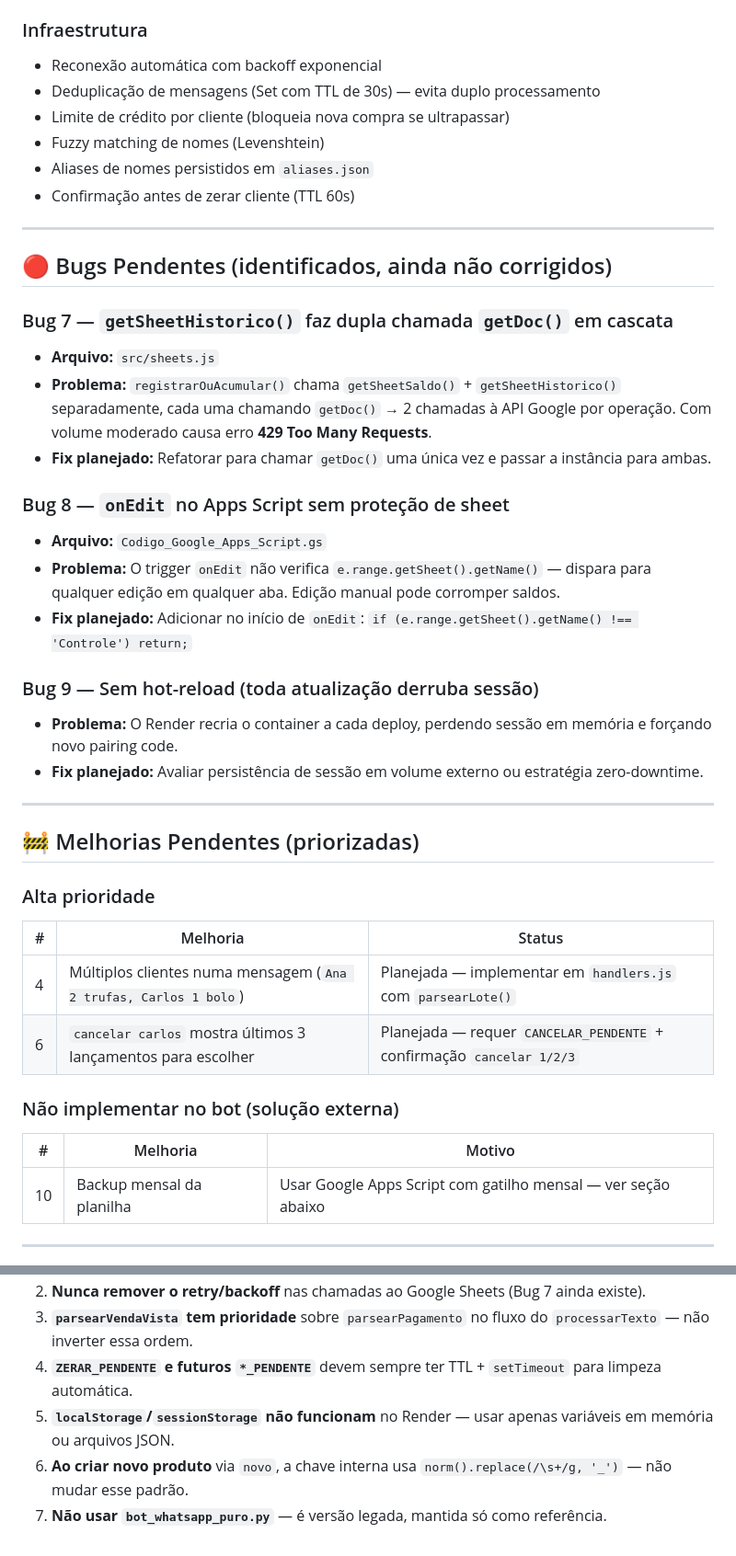
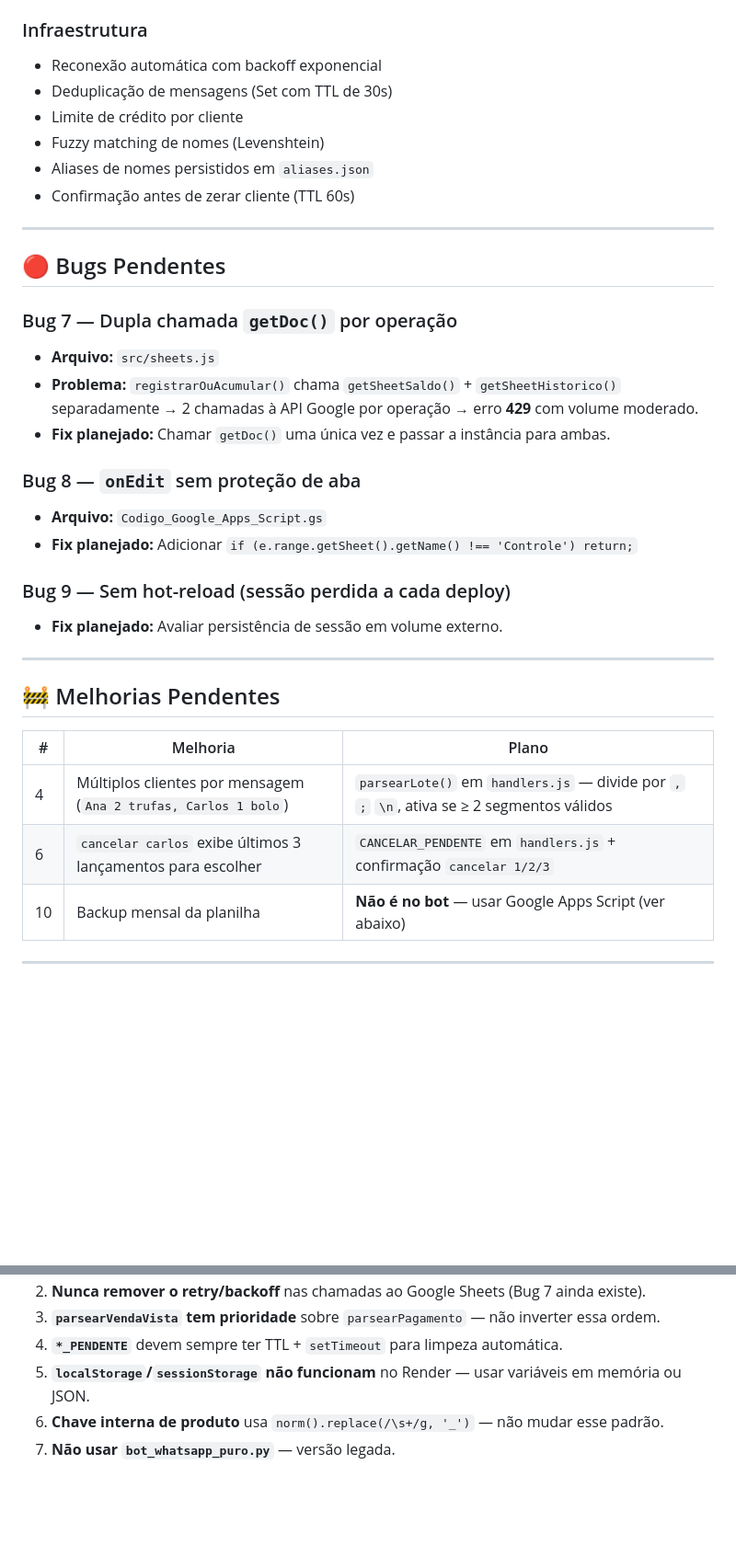
Before and after one commit to aditivoraylucas/bot-whatsapp-gratuito, a Markdown page: PROJETO_MEMORIA.md, 2 parts joined by grey strips. Shown at 92% size. Drawn GitHub-style; blank space fills up the shorter version.

```diff
--- a/PROJETO_MEMORIA.md
+++ b/PROJETO_MEMORIA.md
@@ -114,44 +151,37 @@ WhatsApp ←→ Baileys (src/bot.js)
 
 ### Infraestrutura
 - Reconexão automática com backoff exponencial
-- Deduplicação de mensagens (Set com TTL de 30s) — evita duplo processamento
-- Limite de crédito por cliente (bloqueia nova compra se ultrapassar)
+- Deduplicação de mensagens (Set com TTL de 30s)
+- Limite de crédito por cliente
 - Fuzzy matching de nomes (Levenshtein)
 - Aliases de nomes persistidos em `aliases.json`
 - Confirmação antes de zerar cliente (TTL 60s)
 
 ---
 
-## 🔴 Bugs Pendentes (identificados, ainda não corrigidos)
+## 🔴 Bugs Pendentes
 
-### Bug 7 — `getSheetHistorico()` faz dupla chamada `getDoc()` em cascata
+### Bug 7 — Dupla chamada `getDoc()` por operação
 - **Arquivo:** `src/sheets.js`
-- **Problema:** `registrarOuAcumular()` chama `getSheetSaldo()` + `getSheetHistorico()` separadamente, cada uma chamando `getDoc()` → 2 chamadas à API Google por operação. Com volume moderado causa erro **429 Too Many Requests**.
-- **Fix planejado:** Refatorar para chamar `getDoc()` uma única vez e passar a instância para ambas.
+- **Problema:** `registrarOuAcumular()` chama `getSheetSaldo()` + `getSheetHistorico()` separadamente → 2 chamadas à API Google por operação → erro **429** com volume moderado.
+- **Fix planejado:** Chamar `getDoc()` uma única vez e passar a instância para ambas.
 
-### Bug 8 — `onEdit` no Apps Script sem proteção de sheet
+### Bug 8 — `onEdit` sem proteção de aba
 - **Arquivo:** `Codigo_Google_Apps_Script.gs`
-- **Problema:** O trigger `onEdit` não verifica `e.range.getSheet().getName()` — dispara para qualquer edição em qualquer aba. Edição manual pode corromper saldos.
-- **Fix planejado:** Adicionar no início de `onEdit`: `if (e.range.getSheet().getName() !== 'Controle') return;`
+- **Fix planejado:** Adicionar `if (e.range.getSheet().getName() !== 'Controle') return;`
 
-### Bug 9 — Sem hot-reload (toda atualização derruba sessão)
-- **Problema:** O Render recria o container a cada deploy, perdendo sessão em memória e forçando novo pairing code.
-- **Fix planejado:** Avaliar persistência de sessão em volume externo ou estratégia zero-downtime.
+### Bug 9 — Sem hot-reload (sessão perdida a cada deploy)
+- **Fix planejado:** Avaliar persistência de sessão em volume externo.
 
 ---
 
-## 🚧 Melhorias Pendentes (priorizadas)
+## 🚧 Melhorias Pendentes
 
-### Alta prioridade
-| # | Melhoria | Status |
-|---|----------|--------|
-| 4 | Múltiplos clientes numa mensagem (`Ana 2 trufas, Carlos 1 bolo`) | Planejada — implementar em `handlers.js` com `parsearLote()` |
-| 6 | `cancelar carlos` mostra últimos 3 lançamentos para escolher | Planejada — requer `CANCELAR_PENDENTE` + confirmação `cancelar 1/2/3` |
-
-### Não implementar no bot (solução externa)
-| # | Melhoria | Motivo |
-|---|----------|--------|
-| 10 | Backup mensal da planilha | Usar Google Apps Script com gatilho mensal — ver seção abaixo |
+| # | Melhoria | Plano |
+|---|----------|-------|
+| 4 | Múltiplos clientes por mensagem (`Ana 2 trufas, Carlos 1 bolo`) | `parsearLote()` em `handlers.js` — divide por `,` `;` `\n`, ativa se ≥ 2 segmentos válidos |
+| 6 | `cancelar carlos` exibe últimos 3 lançamentos para escolher | `CANCELAR_PENDENTE` em `handlers.js` + confirmação `cancelar 1/2/3` |
+| 10 | Backup mensal da planilha | **Não é no bot** — usar Google Apps Script (ver abaixo) |
 
 ---
 
@@ -225,6 +226,6 @@ function backupMensal() {
 2. **Nunca remover o retry/backoff** nas chamadas ao Google Sheets (Bug 7 ainda existe).
-3. **`parsearVendaVista` tem prioridade** sobre `parsearPagamento` no fluxo do `processarTexto` — não inverter essa ordem.
-4. **`ZERAR_PENDENTE` e futuros `*_PENDENTE`** devem sempre ter TTL + `setTimeout` para limpeza automática.
-5. **`localStorage`/`sessionStorage` não funcionam** no Render — usar apenas variáveis em memória ou arquivos JSON.
-6. **Ao criar novo produto** via `novo`, a chave interna usa `norm().replace(/\s+/g, '_')` — não mudar esse padrão.
-7. **Não usar `bot_whatsapp_puro.py`** — é versão legada, mantida só como referência.
+3. **`parsearVendaVista` tem prioridade** sobre `parsearPagamento` — não inverter essa ordem.
+4. **`*_PENDENTE`** devem sempre ter TTL + `setTimeout` para limpeza automática.
+5. **`localStorage`/`sessionStorage` não funcionam** no Render — usar variáveis em memória ou JSON.
+6. **Chave interna de produto** usa `norm().replace(/\s+/g, '_')` — não mudar esse padrão.
+7. **Não usar `bot_whatsapp_puro.py`** — versão legada.
```
Also changed, not shown: other parts of PROJETO_MEMORIA.md (+58 -50 lines).
